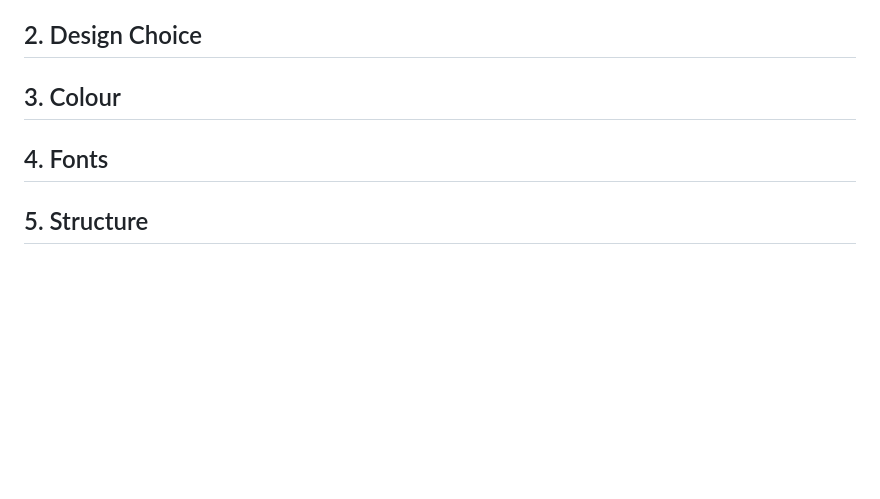
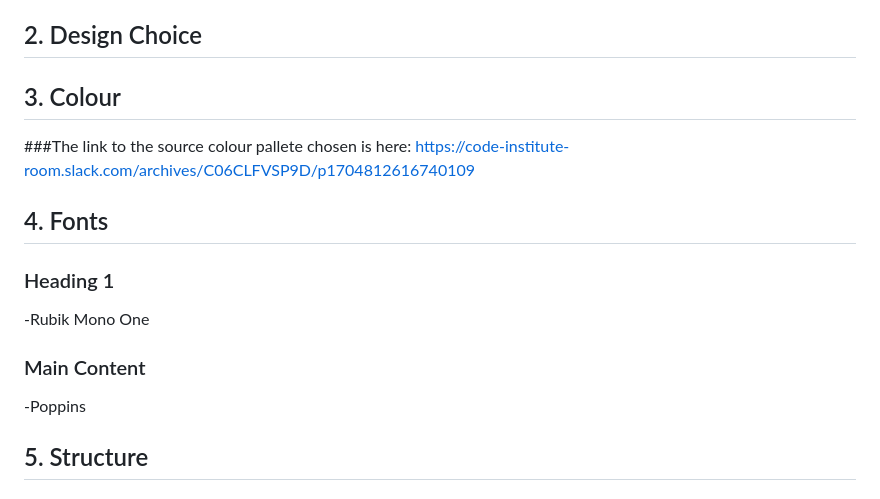
Before and after one commit to Karlsberg62/Hackathon1, a Markdown page: README.md, the part around the change. GitHub-like rendering; blank space fills up the shorter version.

Commit message:
Update README.md
Updated Read Me to include Font and colour selections.

```diff
--- a/README.md
+++ b/README.md
@@ -27,7 +27,17 @@
 
  ## 2. Design Choice
  ## 3. Colour
+ ###The link to the source colour pallete chosen is here:
+ https://code-institute-room.slack.com/archives/C06CLFVSP9D/p1704812616740109
  ## 4. Fonts
+### Heading 1
+-Rubik Mono One
+### Main Content
+-Poppins
+
+
+
+
  ## 5. Structure
  ## 6. Wireframes
 
```
